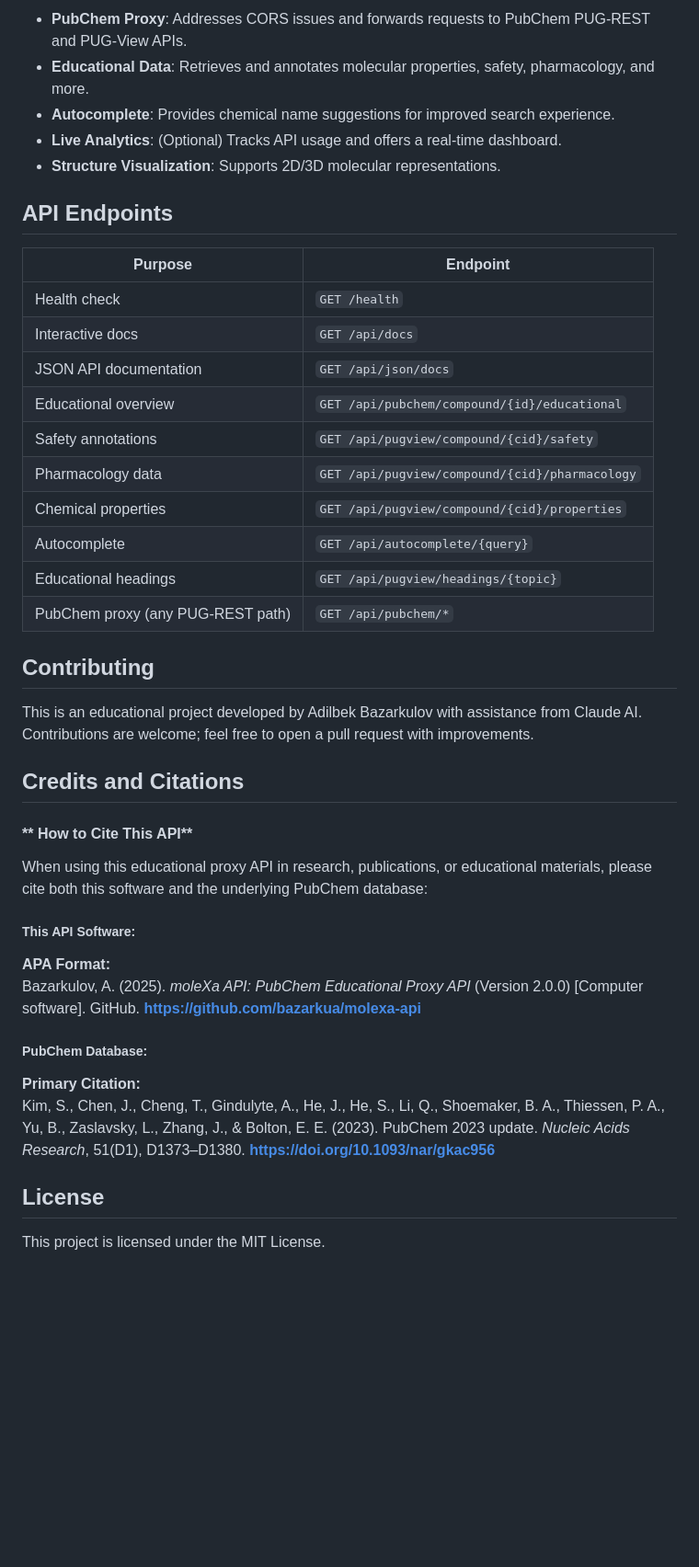
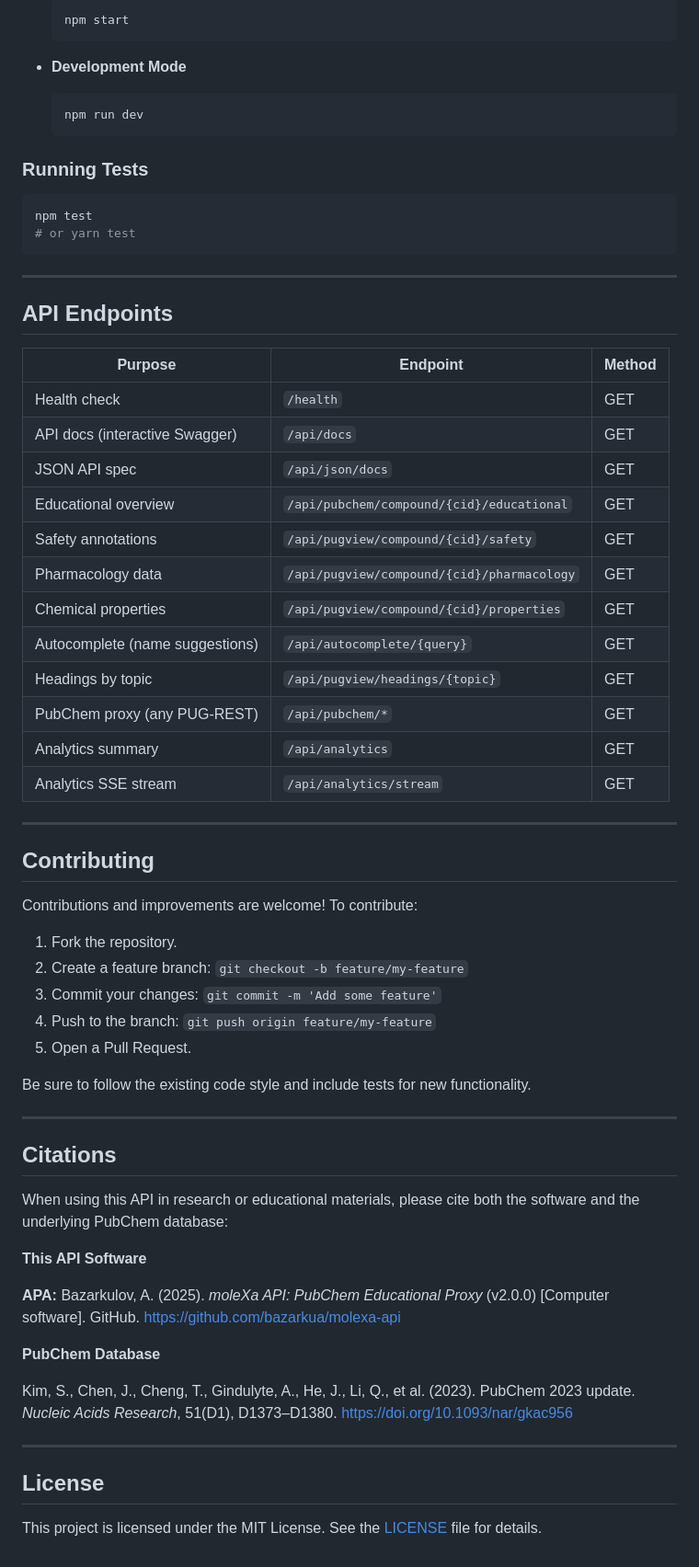
Before and after one commit to bazarkua/molexa-api, a Markdown page: README.md, the part around one of its changes. Shown at 92% size. GitHub-like rendering; blank space fills up the shorter version.

````diff
--- a/README.md
+++ b/README.md
@@ -45,46 +77,70 @@ If you find this project useful, please consider giving it a star on GitHub.
 
-- **PubChem Proxy**: Addresses CORS issues and forwards requests to PubChem PUG-REST and PUG-View APIs.
-- **Educational Data**: Retrieves and annotates molecular properties, safety, pharmacology, and more.
-- **Autocomplete**: Provides chemical name suggestions for improved search experience.
-- **Live Analytics**: (Optional) Tracks API usage and offers a real-time dashboard.
-- **Structure Visualization**: Supports 2D/3D molecular representations.
+  ```bash
+  npm start
+  ```
+
+* **Development Mode**
+
+  ```bash
+  npm run dev
+  ```
+
+### Running Tests
+
+```bash
+npm test
+# or yarn test
+```
+
+---
 
 ## API Endpoints
 
-| Purpose                           | Endpoint                                       |
-| --------------------------------- | ---------------------------------------------- |
-| Health check                      | `GET /health`                                  |
-| Interactive docs                  | `GET /api/docs`                                |
-| JSON API documentation            | `GET /api/json/docs`                           |
-| Educational overview              | `GET /api/pubchem/compound/{id}/educational`   |
-| Safety annotations                | `GET /api/pugview/compound/{cid}/safety`       |
-| Pharmacology data                 | `GET /api/pugview/compound/{cid}/pharmacology` |
-| Chemical properties               | `GET /api/pugview/compound/{cid}/properties`   |
-| Autocomplete                      | `GET /api/autocomplete/{query}`                |
-| Educational headings              | `GET /api/pugview/headings/{topic}`            |
-| PubChem proxy (any PUG-REST path) | `GET /api/pubchem/*`                           |
+| Purpose                         | Endpoint                                   | Method |
+| ------------------------------- | ------------------------------------------ | ------ |
+| Health check                    | `/health`                                  | GET    |
+| API docs (interactive Swagger)  | `/api/docs`                                | GET    |
+| JSON API spec                   | `/api/json/docs`                           | GET    |
+| Educational overview            | `/api/pubchem/compound/{cid}/educational`  | GET    |
+| Safety annotations              | `/api/pugview/compound/{cid}/safety`       | GET    |
+| Pharmacology data               | `/api/pugview/compound/{cid}/pharmacology` | GET    |
+| Chemical properties             | `/api/pugview/compound/{cid}/properties`   | GET    |
+| Autocomplete (name suggestions) | `/api/autocomplete/{query}`                | GET    |
+| Headings by topic               | `/api/pugview/headings/{topic}`            | GET    |
+| PubChem proxy (any PUG-REST)    | `/api/pubchem/*`                           | GET    |
+| Analytics summary               | `/api/analytics`                           | GET    |
+| Analytics SSE stream            | `/api/analytics/stream`                    | GET    |
+
+---
 
 ## Contributing
 
-This is an educational project developed by Adilbek Bazarkulov with assistance from Claude AI. Contributions are welcome; feel free to open a pull request with improvements.
+Contributions and improvements are welcome! To contribute:
 
-## Credits and Citations
+1. Fork the repository.
+2. Create a feature branch: `git checkout -b feature/my-feature`
+3. Commit your changes: `git commit -m 'Add some feature'`
+4. Push to the branch: `git push origin feature/my-feature`
+5. Open a Pull Request.
 
-#### \*\* How to Cite This API\*\*
+Be sure to follow the existing code style and include tests for new functionality.
 
-When using this educational proxy API in research, publications, or educational materials, please cite both this software and the underlying PubChem database:
+---
 
-##### **This API Software:**
+## Citations
 
-**APA Format:**\
-Bazarkulov, A. (2025). *moleXa API: PubChem Educational Proxy API* (Version 2.0.0) [Computer software]. GitHub. [**https://github.com/bazarkua/molexa-api**](https://github.com/bazarkua/molexa-api)
+When using this API in research or educational materials, please cite both the software and the underlying PubChem database:
 
-##### **PubChem Database:**
+**This API Software**
 
-**Primary Citation:**\
-Kim, S., Chen, J., Cheng, T., Gindulyte, A., He, J., He, S., Li, Q., Shoemaker, B. A., Thiessen, P. A., Yu, B., Zaslavsky, L., Zhang, J., & Bolton, E. E. (2023). PubChem 2023 update. *Nucleic Acids Research*, 51(D1), D1373–D1380. [**https://doi.org/10.1093/nar/gkac956**](https://doi.org/10.1093/nar/gkac956)
+**APA:** Bazarkulov, A. (2025). *moleXa API: PubChem Educational Proxy* (v2.0.0) \[Computer software]. GitHub. [https://github.com/bazarkua/molexa-api](https://github.com/bazarkua/molexa-api)
 
+**PubChem Database**
+
+Kim, S., Chen, J., Cheng, T., Gindulyte, A., He, J., Li, Q., et al. (2023). PubChem 2023 update. *Nucleic Acids Research*, 51(D1), D1373–D1380. [https://doi.org/10.1093/nar/gkac956](https://doi.org/10.1093/nar/gkac956)
+
+---
 
 ## License
 
-This project is licensed under the MIT License.
+This project is licensed under the MIT License. See the [LICENSE](LICENSE) file for details.
````
Also changed, not shown: other parts of README.md (+55 -23 lines).
